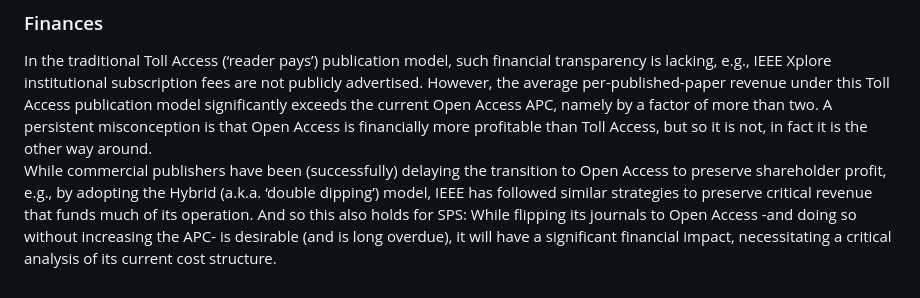
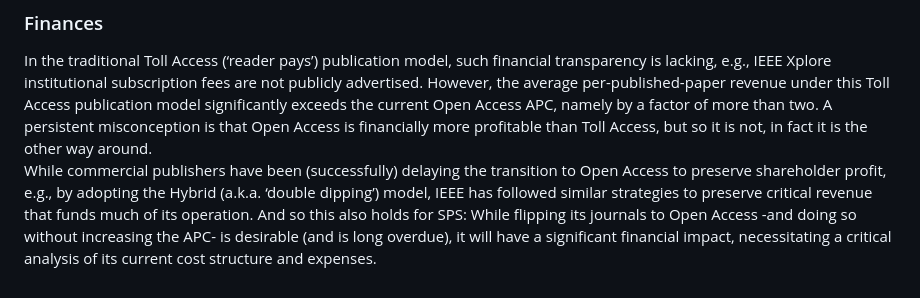
Before and after one commit to marcmoonen/marcmoonen.github.io, a Markdown page: index.md, the part around the change. Rendered like a GitHub page.

```diff
--- a/index.md
+++ b/index.md
@@ -78,4 +78,4 @@ SPS currently has only one full Open Access journal (IEEE Open Journal of Signal
 The Open Access (‘author pays’) model has been promoted for over two decades, as a reaction to rising journal subscription fees, outpacing academic institutions' library budgets. Open Access has also been promoted by funding agencies stating that the results of publicly funded (academic) research should not be locked behind a paywall. Finally, Open Access provides full financial transparency, in that the total per-published-paper revenue for the publisher is the Article Processing Charge (APC) paid by the author, nothing more nothing less.
 ### Finances
 In the traditional Toll Access (‘reader pays’) publication model, such financial transparency is lacking, e.g., IEEE Xplore institutional subscription fees are not publicly advertised. However, the average per-published-paper revenue under this Toll Access publication model significantly exceeds the current Open Access APC, namely by a factor of more than two. A persistent misconception is that Open Access is financially more profitable than Toll Access, but so it is not, in fact it is the other way around.\
-While commercial publishers have been (successfully) delaying the transition to Open Access to preserve shareholder profit, e.g., by adopting the Hybrid (a.k.a. ‘double dipping’) model, IEEE has followed similar strategies to preserve critical revenue that funds much of its operation. And so this also holds for SPS: While flipping its journals to Open Access -and doing so without increasing the APC- is desirable (and is long overdue), it will have a significant financial impact, necessitating a critical analysis of its current cost structure.
+While commercial publishers have been (successfully) delaying the transition to Open Access to preserve shareholder profit, e.g., by adopting the Hybrid (a.k.a. ‘double dipping’) model, IEEE has followed similar strategies to preserve critical revenue that funds much of its operation. And so this also holds for SPS: While flipping its journals to Open Access -and doing so without increasing the APC- is desirable (and is long overdue), it will have a significant financial impact, necessitating a critical analysis of its current cost structure and expenses.
```
